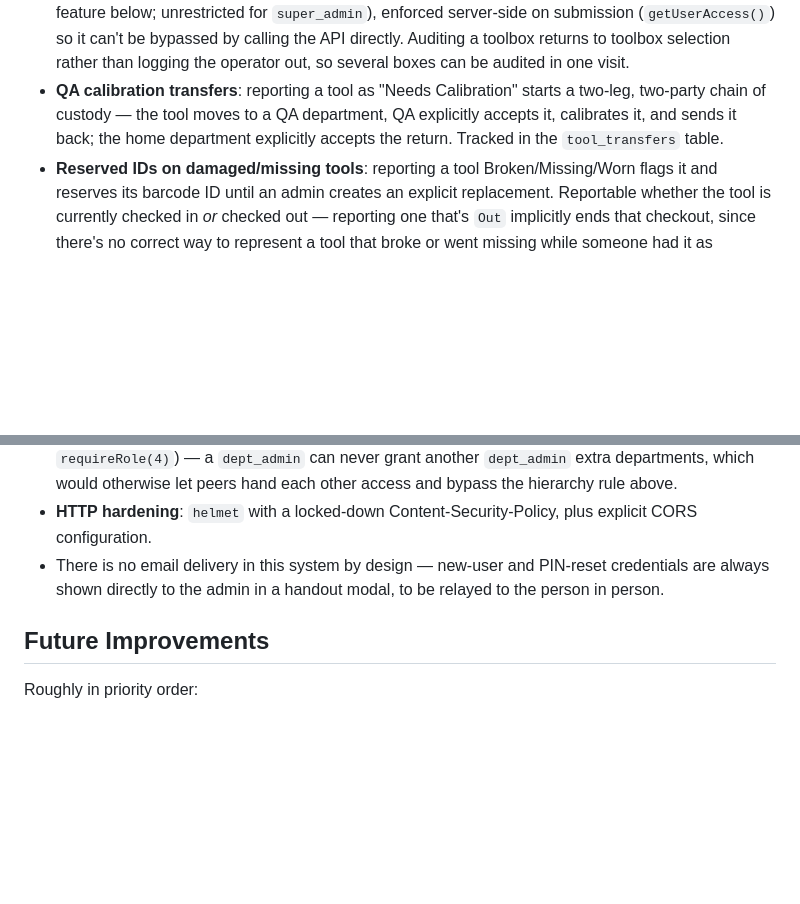
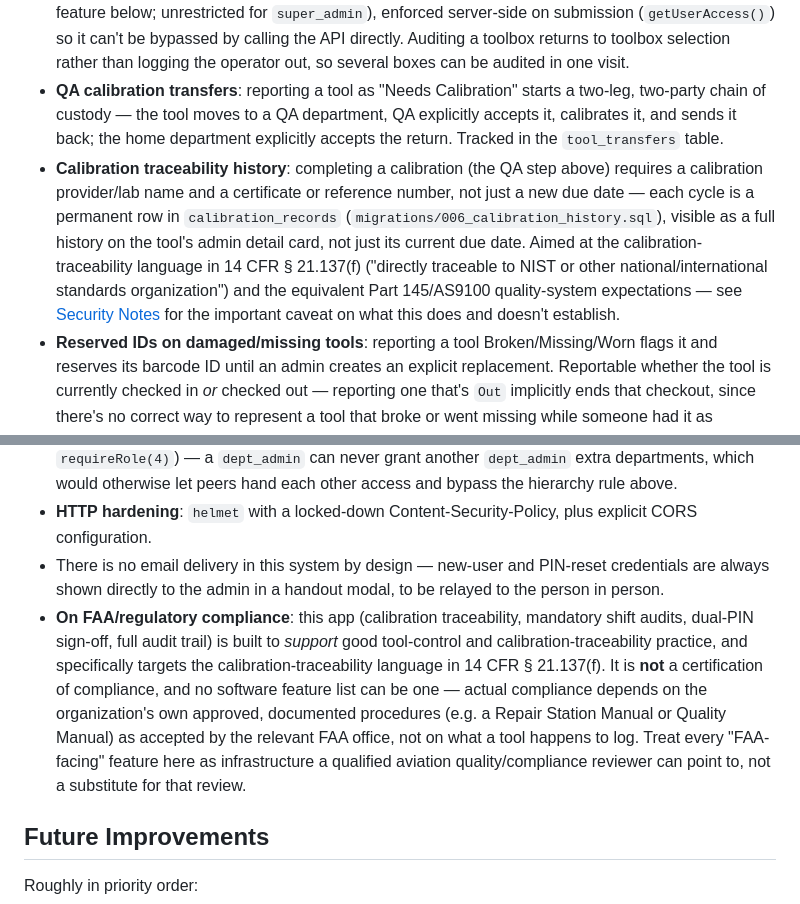
Before and after one commit to deebertwhite/ToolTracker_Server, a Markdown page: README.md, 2 parts joined by grey strips. GitHub-like rendering; blank space fills up the shorter version.

Commit message:
Document calibration traceability history and its compliance scope
Co-Authored-By: Claude Sonnet 5 <noreply@anthropic.com>

```diff
--- a/README.md
+++ b/README.md
@@ -18,6 +18,7 @@ Beyond basic check-in/check-out, the app enforces a few real operational control
 - **Dual-PIN sign-off (buddy check)**: every checkout and check-in requires the technician's own PIN plus a second, different active person's PIN — any role, not just supervisors. There is no "solo" checkout path.
 - **Mandatory shift audits**: each department must log a toolbox audit at least once per shift window (morning 04:00–14:00, afternoon 14:00–04:00 overnight) before anyone can check tools **out** of that department that shift. Check-ins are never blocked. A live audit-status widget shows the current window and each department's status on both the dashboard and the kiosk idle screen. See `getAuditWindowStart()` in `server.js`. An audit is a single physical-inspection attestation for the whole box, not a per-tool scan/checklist: the kiosk shows what's currently expected in it (status `In`; tools already checked out or already flagged are excluded and shown only as a count), the operator physically opens the box and confirms, checks an attestation box, and submits — logged per-tool in `audit_logs` same as before. Deliberately this simple until there's real per-box electronic scanning hardware to justify more; a specific tool problem goes through the separate Report Issue workflow instead. The kiosk's toolbox picker is grouped by department and limited to departments the logged-in person can access (home department, plus any granted — see the cross-department access grants feature below; unrestricted for `super_admin`), enforced server-side on submission (`getUserAccess()`) so it can't be bypassed by calling the API directly. Auditing a toolbox returns to toolbox selection rather than logging the operator out, so several boxes can be audited in one visit.
 - **QA calibration transfers**: reporting a tool as "Needs Calibration" starts a two-leg, two-party chain of custody — the tool moves to a QA department, QA explicitly accepts it, calibrates it, and sends it back; the home department explicitly accepts the return. Tracked in the `tool_transfers` table.
+- **Calibration traceability history**: completing a calibration (the QA step above) requires a calibration provider/lab name and a certificate or reference number, not just a new due date — each cycle is a permanent row in `calibration_records` (`migrations/006_calibration_history.sql`), visible as a full history on the tool's admin detail card, not just its current due date. Aimed at the calibration-traceability language in 14 CFR § 21.137(f) ("directly traceable to NIST or other national/international standards organization") and the equivalent Part 145/AS9100 quality-system expectations — see [Security Notes](#security-notes) for the important caveat on what this does and doesn't establish.
 - **Reserved IDs on damaged/missing tools**: reporting a tool Broken/Missing/Worn flags it and reserves its barcode ID until an admin creates an explicit replacement. Reportable whether the tool is currently checked in *or* checked out — reporting one that's `Out` implicitly ends that checkout, since there's no correct way to represent a tool that broke or went missing while someone had it as anything other than no longer in their possession.
 - **Role management**: a `dept_admin`+ user can promote or demote any subordinate's role up to and including their own level (never higher), from the same click-to-open detail card used everywhere else in the admin portal — see [Security Notes](#security-notes) for the underlying hierarchy rule.
 - **Cross-department access grants**: a `super_admin` can give a specific `dept_admin` full manager access to departments beyond their own home one (for someone who oversees more than one department in practice), from a checkbox list in that user's detail card. A granted department is treated identically to the dept_admin's home department everywhere department-scoped access is checked (creating users, generating reports) — see `user_department_access` in `migrations/005_department_access_grants.sql` and `accessibleDeptIds` in `server.js`.
@@ -406,6 +407,7 @@ This doesn't cover a genuine internet outage (DNS resolution for a public domain
 - **Cross-department access is grant-only, not peer-to-peer**: `requireRole` attaches `accessibleDeptIds` (a dept_admin's home department plus any explicitly granted ones) to every request. Only a `super_admin` can call `PUT /api/users/:badge_id/department-access` (also `requireRole(4)`) — a `dept_admin` can never grant another `dept_admin` extra departments, which would otherwise let peers hand each other access and bypass the hierarchy rule above.
 - **HTTP hardening**: `helmet` with a locked-down Content-Security-Policy, plus explicit CORS configuration.
 - There is no email delivery in this system by design — new-user and PIN-reset credentials are always shown directly to the admin in a handout modal, to be relayed to the person in person.
+- **On FAA/regulatory compliance**: this app (calibration traceability, mandatory shift audits, dual-PIN sign-off, full audit trail) is built to *support* good tool-control and calibration-traceability practice, and specifically targets the calibration-traceability language in 14 CFR § 21.137(f). It is **not** a certification of compliance, and no software feature list can be one — actual compliance depends on the organization's own approved, documented procedures (e.g. a Repair Station Manual or Quality Manual) as accepted by the relevant FAA office, not on what a tool happens to log. Treat every "FAA-facing" feature here as infrastructure a qualified aviation quality/compliance reviewer can point to, not a substitute for that review.
 
 ## Future Improvements
 
```
